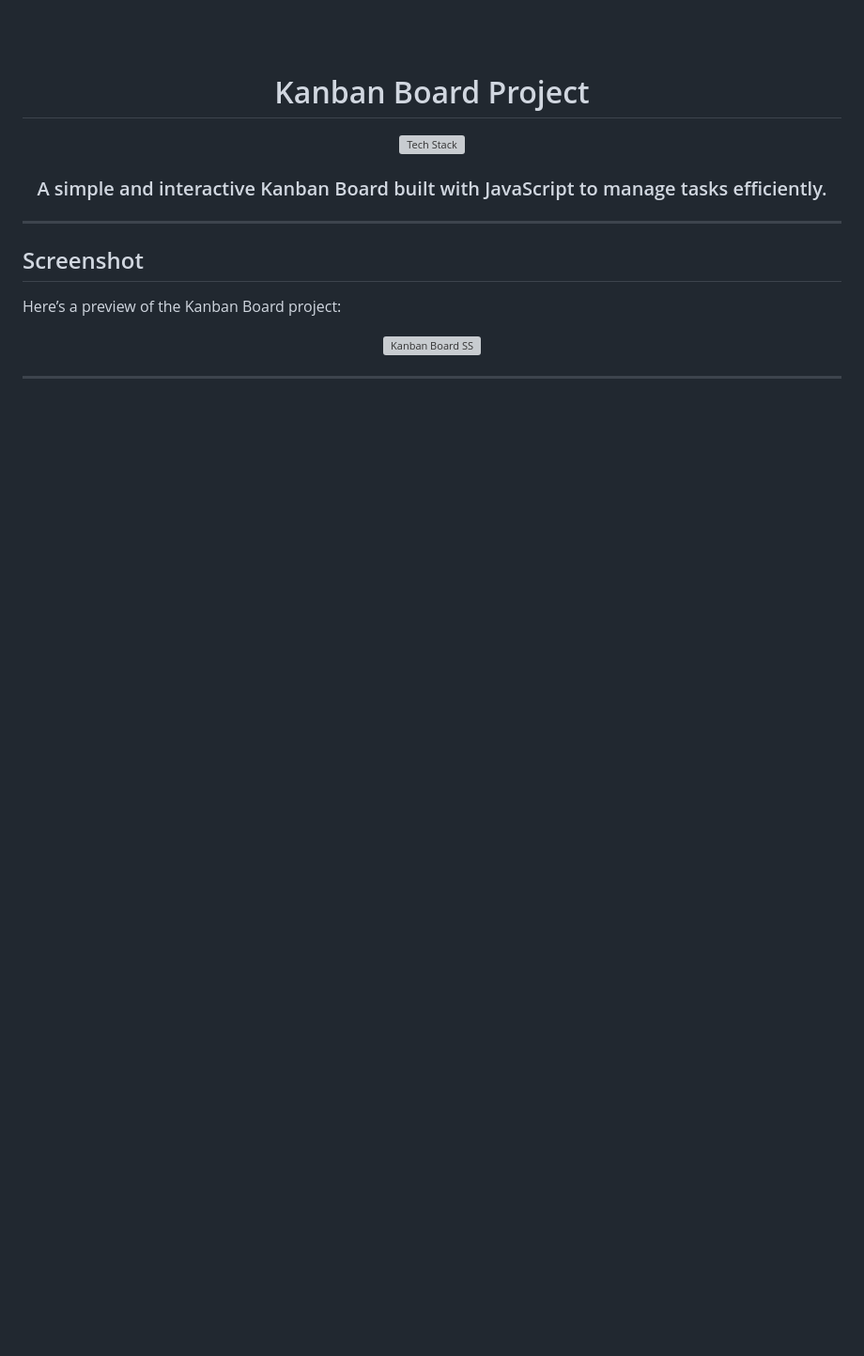
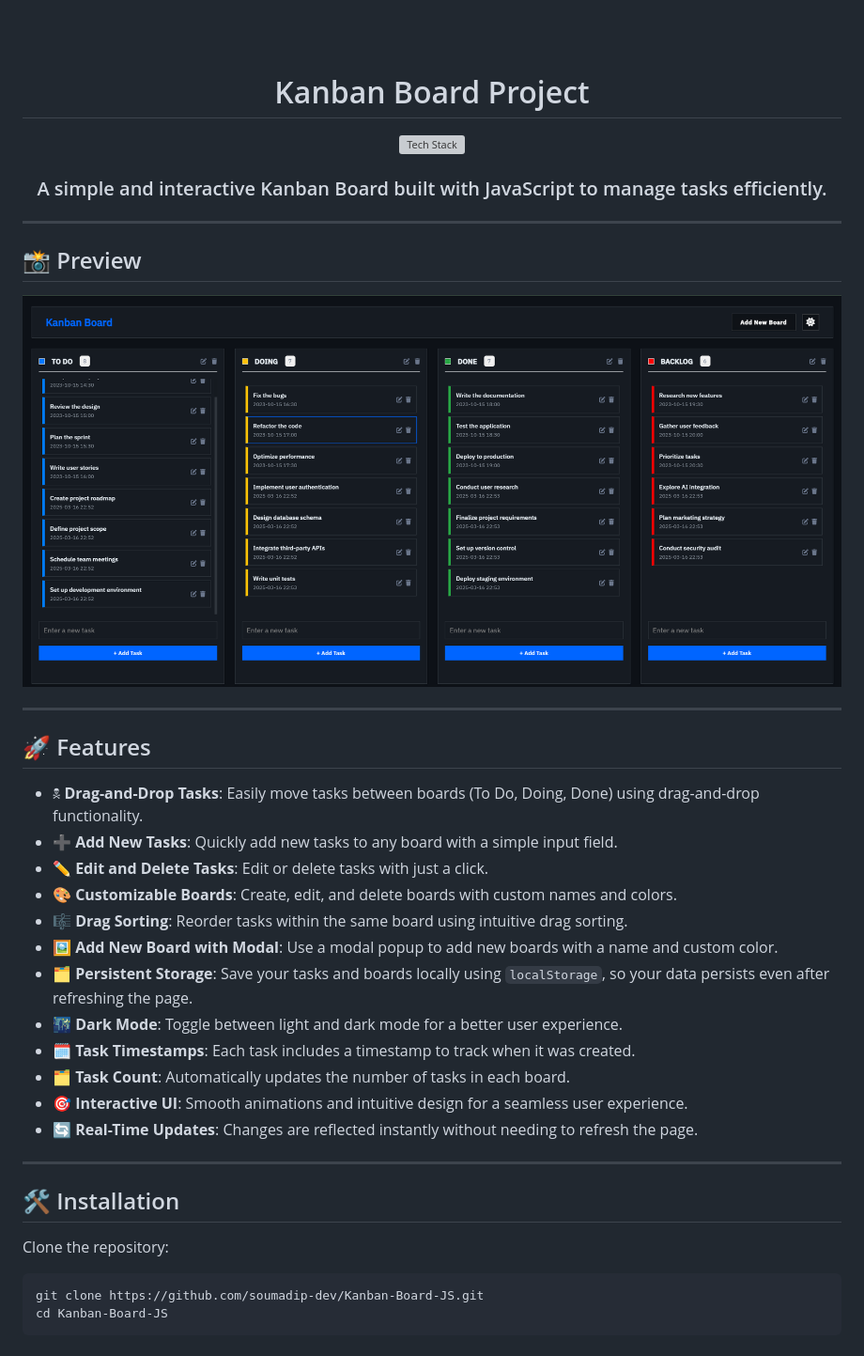
Before and after one commit to soumadip-dev/Kanban-Board-JS, a Markdown page: README.md, the part around the change. Shown: that part at 94% size. Drawn GitHub-style; pictures changed too: SS_Kanban-Board-JS.png (added); blank space fills up the shorter version; grey boxes are pictures that could not be loaded.

Commit message:
feat: enable task reordering via drag-and-drop

````diff
--- a/README.md
+++ b/README.md
@@ -16,13 +16,36 @@
 
 ---
 
-## Screenshot
-
-Here’s a preview of the Kanban Board project:
+## 📸 Preview
 
 <div align="center">
-  <img alt="Kanban Board SS" src="https://media2.giphy.com/media/v1.Y2lkPTc5MGI3NjExNmEzZHM0djFybDJlcTkwOGtjZTc2NDZsYTVlMTZ0cXJ1a3Qxems2NiZlcD12MV9pbnRlcm5hbF9naWZfYnlfaWQmY3Q9Zw/ek2O7qoqZxR2H6tHN5/giphy.gif"
+  <img alt="Kanban Board SS" src="./SS_Kanban-Board-JS.png"
   width="100%" height="400" style="border-radius: 8px; box-shadow: 0 2px 8px rgba(0,0,0,0.1);">
 </div>
 
 ---
+
+## 🚀 Features
+
+- 🕱️ **Drag-and-Drop Tasks**: Easily move tasks between boards (To Do, Doing, Done) using drag-and-drop functionality.
+- ➕ **Add New Tasks**: Quickly add new tasks to any board with a simple input field.
+- ✏️ **Edit and Delete Tasks**: Edit or delete tasks with just a click.
+- 🎨 **Customizable Boards**: Create, edit, and delete boards with custom names and colors.
+- 🎼 **Drag Sorting**: Reorder tasks within the same board using intuitive drag sorting.
+- 🖼️ **Add New Board with Modal**: Use a modal popup to add new boards with a name and custom color.
+- 🗂️ **Persistent Storage**: Save your tasks and boards locally using `localStorage`, so your data persists even after refreshing the page.
+- 🌃 **Dark Mode**: Toggle between light and dark mode for a better user experience.
+- 🗓 **Task Timestamps**: Each task includes a timestamp to track when it was created.
+- 🗂️ **Task Count**: Automatically updates the number of tasks in each board.
+- 🎯 **Interactive UI**: Smooth animations and intuitive design for a seamless user experience.
+- 🔄 **Real-Time Updates**: Changes are reflected instantly without needing to refresh the page.
+
+---
+
+## 🛠️ Installation
+
+Clone the repository:
+```bash
+git clone https://github.com/soumadip-dev/Kanban-Board-JS.git
+cd Kanban-Board-JS
+```
````
Also changed, not shown: 1 other file.
